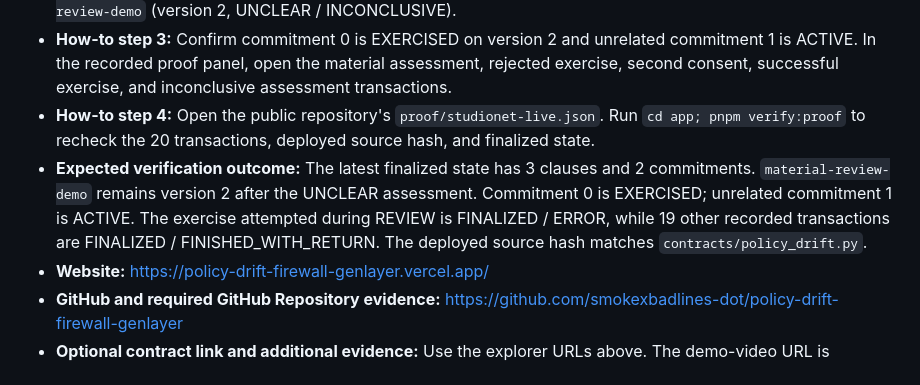
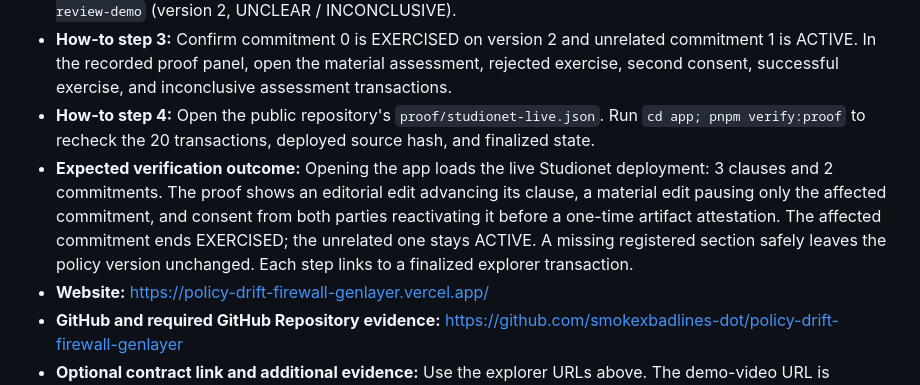
Before and after one commit to smokexbadlines-dot/policy-drift-firewall-genlayer, a Markdown page: PORTAL_DRAFT.md, the part around the change. GitHub-like rendering.

Commit message:
Clarify Portal verification outcome

```diff
--- a/PORTAL_DRAFT.md
+++ b/PORTAL_DRAFT.md
@@ -23,7 +23,7 @@ An onchain firewall for two-party agreements when a public policy clause changes
 - **How-to step 2:** Inspect `discussion-link-rule` (EDITORIAL), `execution-spec-links` (MATERIAL), and `material-review-demo` (version 2, UNCLEAR / INCONCLUSIVE).
 - **How-to step 3:** Confirm commitment 0 is EXERCISED on version 2 and unrelated commitment 1 is ACTIVE. In the recorded proof panel, open the material assessment, rejected exercise, second consent, successful exercise, and inconclusive assessment transactions.
 - **How-to step 4:** Open the public repository's `proof/studionet-live.json`. Run `cd app; pnpm verify:proof` to recheck the 20 transactions, deployed source hash, and finalized state.
-- **Expected verification outcome:** The latest finalized state has 3 clauses and 2 commitments. `material-review-demo` remains version 2 after the UNCLEAR assessment. Commitment 0 is EXERCISED; unrelated commitment 1 is ACTIVE. The exercise attempted during REVIEW is FINALIZED / ERROR, while 19 other recorded transactions are FINALIZED / FINISHED_WITH_RETURN. The deployed source hash matches `contracts/policy_drift.py`.
+- **Expected verification outcome:** Opening the app loads the live Studionet deployment: 3 clauses and 2 commitments. The proof shows an editorial edit advancing its clause, a material edit pausing only the affected commitment, and consent from both parties reactivating it before a one-time artifact attestation. The affected commitment ends EXERCISED; the unrelated one stays ACTIVE. A missing registered section safely leaves the policy version unchanged. Each step links to a finalized explorer transaction.
 - **Website:** https://policy-drift-firewall-genlayer.vercel.app/
 - **GitHub and required GitHub Repository evidence:** https://github.com/smokexbadlines-dot/policy-drift-firewall-genlayer
 - **Optional contract link and additional evidence:** Use the explorer URLs above. The demo-video URL is optional; no video is claimed in this submission.
```
